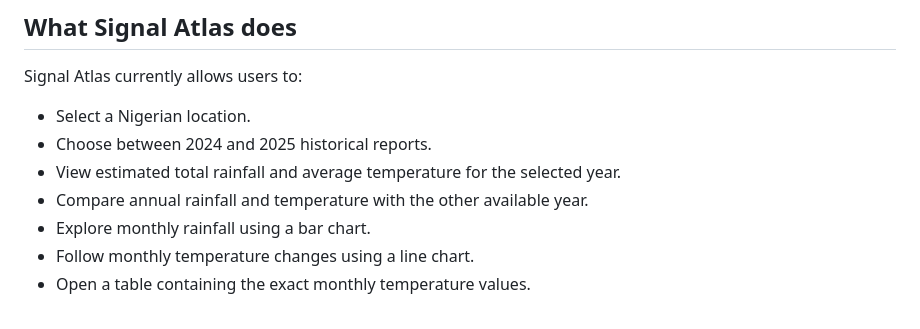
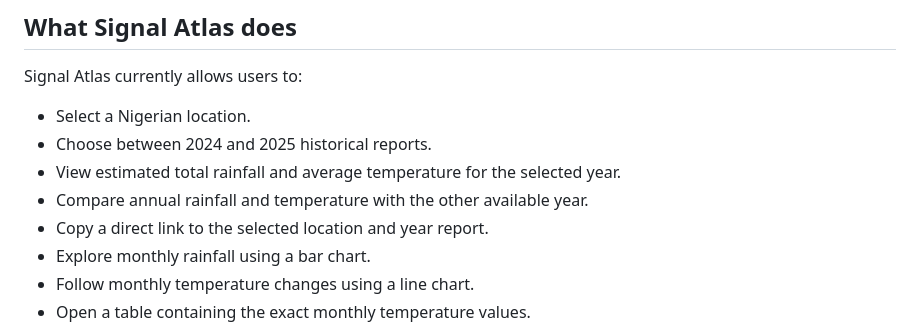
Before and after one commit to ZayyadMusa/signal-atlas, a Markdown page: README.md, the part around the change. Rendered like a GitHub page.

Commit message:
Document report link sharing

```diff
--- a/README.md
+++ b/README.md
@@ -14,6 +14,7 @@ Signal Atlas currently allows users to:
 - Choose between 2024 and 2025 historical reports.
 - View estimated total rainfall and average temperature for the selected year.
 - Compare annual rainfall and temperature with the other available year.
+- Copy a direct link to the selected location and year report.
 - Explore monthly rainfall using a bar chart.
 - Follow monthly temperature changes using a line chart.
 - Open a table containing the exact monthly temperature values.
```
